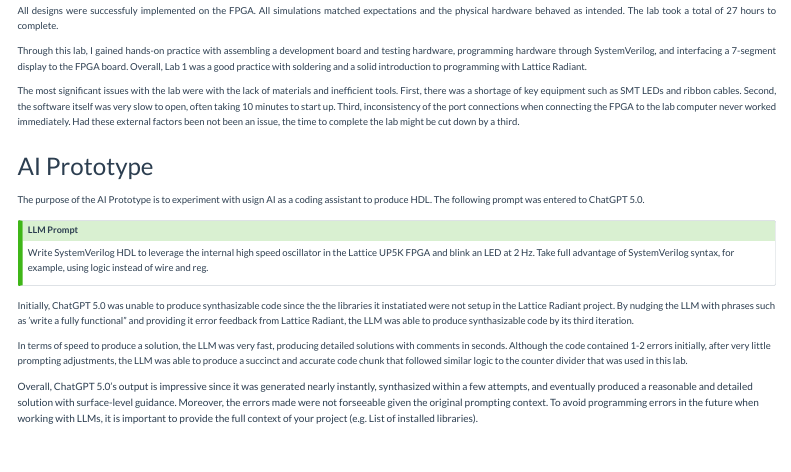
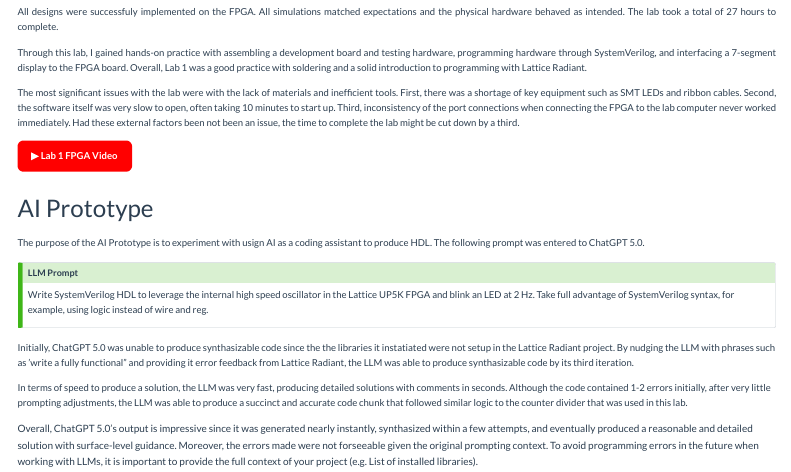
Before and after one commit to DylanSebastianHeredia/DylanSebastianHeredia.github.io, a Quarto document (E155_Lab_1.qmd): the page in a window 1100 px wide, from 4360 px down before the commit and from 4370 px down after it, so that both start at the same text. Rendered offline with R 4.5, knitr and Pandoc in place of Quarto, with nearby package versions; menus at the side of the page are left out.

Commit message:
Added Lab 1 demo

```diff
--- a/E155_Lab_1.qmd
+++ b/E155_Lab_1.qmd
@@ -164,6 +164,12 @@ Notably, `led[2]` was set to blink at 2.4Hz.
     not been an issue, the time to complete the lab might be cut down by a third.
 </p>
 
+<a href="lab1_demo_2.mp4" target="_blank">
+    <button style="border-radius: 6px; padding: 8px 14px; background-color: #ff0000; color: white; border: none; font-weight: bold; cursor: pointer;">
+      ▶ Lab 1 FPGA Video
+    </button>
+  </a>
+
 ### AI Prototype ###
 
 The purpose of the AI Prototype is to experiment with usign AI as a coding assistant to produce HDL. The following prompt was entered to ChatGPT 5.0.
```
Also changed, not shown: images/E155_Lab1/block_diagram_2.jpg (deleted), images/E155_Lab1/block_diagram_4.jpg (added), E155_Lab_1.qmd (2 more changed lines).
